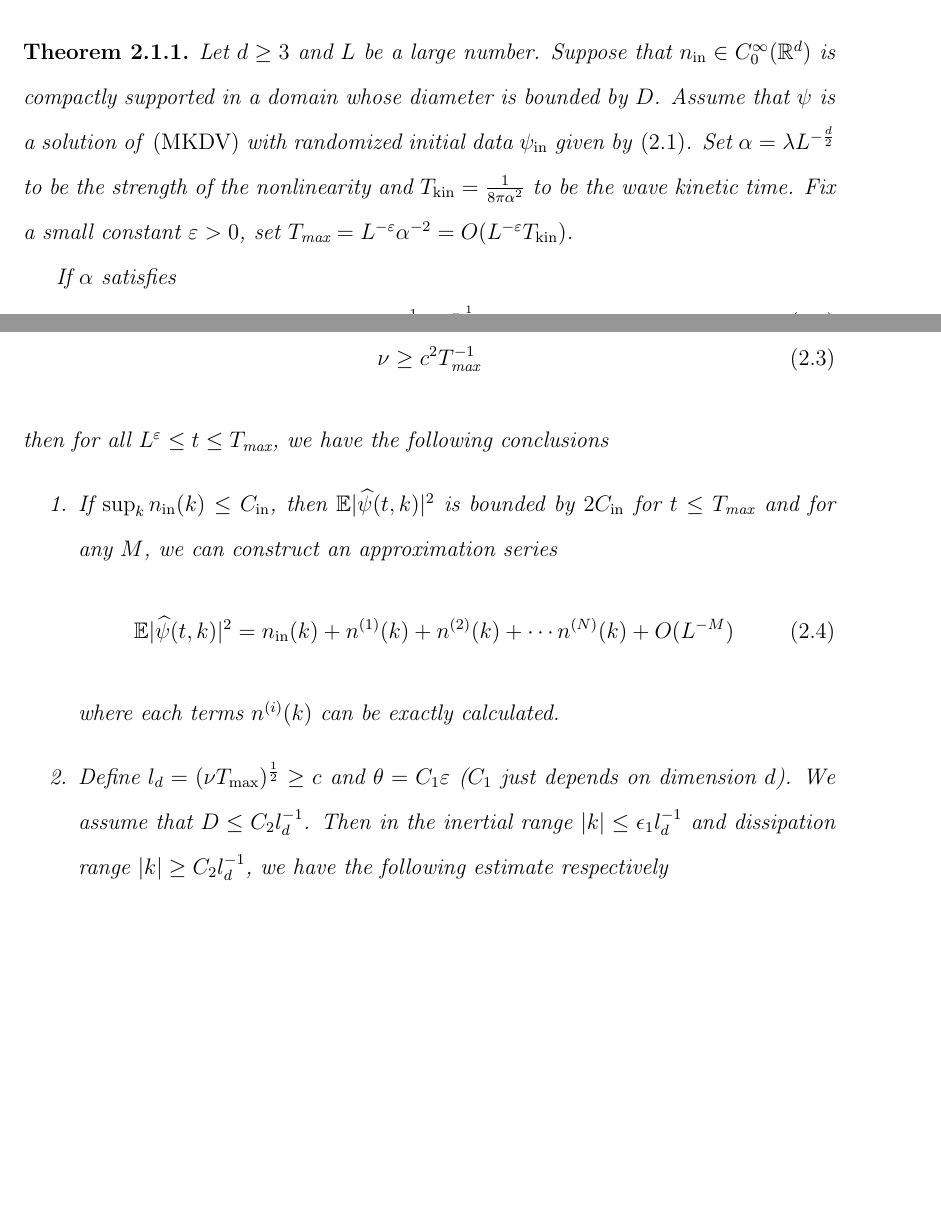
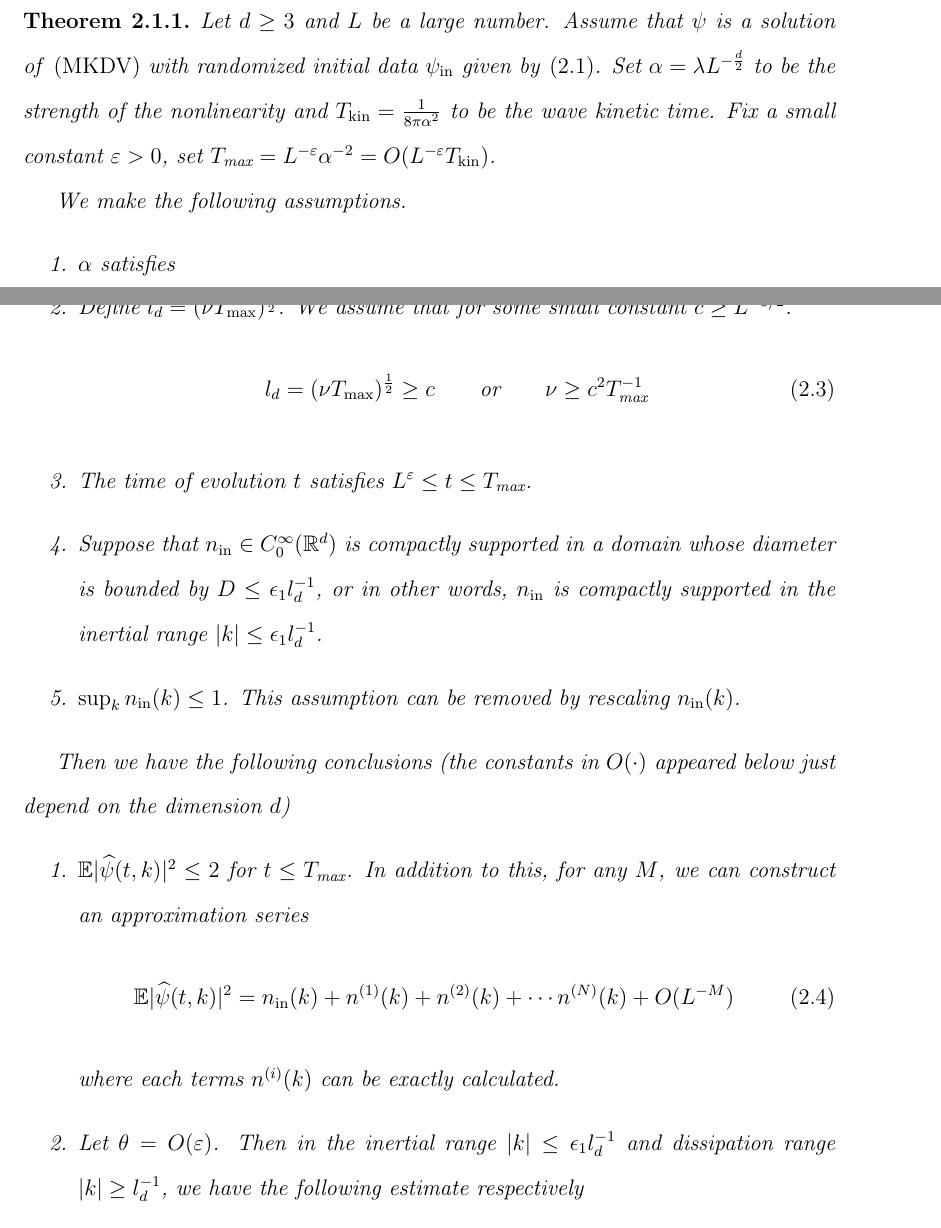
Before and after one commit to powergiant/PhD-Thesis, a LaTeX thesis (main.tex, which reads chapters/acknowledgements.tex, chapters/three wave/introduction.tex): two parts of pages 28 and 29 of 230 before the commit and two parts of pages 28 and 29 of 229 after it, joined at a grey line, cut so that both start at the same text, the shorter picture padded with empty space. Compiled offline with pdfLaTeX; a LaTeX package or settings file that is missing is left out.

Commit message:
change the statement of the theorem

```diff
--- a/chapters/acknowledgements.tex
+++ b/chapters/acknowledgements.tex
@@ -5,7 +5,7 @@ I am also grateful to the professors with whom I have had the privilege of inter
 My heartfelt thanks go to my fellow math Ph.D. students, who have made this journey all the more enjoyable and memorable. I am particularly thankful for the friendship and support of Shaoyun Bai, Jiajie Chen, Shengwen Gan, Vikram Giri, Lili He, Kexin Jin, Yangyang Li, Federico Pasqualotto, Shuangping Li, Jia Shi, Zhihan Wang, Xiaoxu Wu, Lingfu Zhang, Junyan Zhang, Fan Zheng, and many others I encountered who have been there for me during the highs and lows of this journey. I would like to express my special gratitude to Zhihan Wang, Kexin Jin, and Fan Zheng. During the five years Ph.D. program, Zhihan Wang and Kexin Jin shared uncountable many invaluable and genius ideas from which I have learned a great deal.  Fan Zheng, as my senior, has taught me much during my first year, and his mentorship has been instrumental in my growth as a researcher.
 
 
-During my time in the Ph.D. program, I have been fortunate to be surrounded by an amazing group of friends who have not only inspired me but also enriched my graduate school experience. I would like to express my gratitude to Yixiao Chen, Yifan Chen, Zihan Ding, Hansheng Jiang, Shiji Lyu, Zhou Lu, Xiaohan Li, Qinghua Liu, Pinchen Xie, Shouda Wang, Baojun Wu, Qinxin Yan, Yucheng Yang, Bingjia Yang, Zhiyang Yuan, Xiyu Zhai and many others I encountered. I would like to extend a special thank you to Yifan Chen, for her support during the Covid pandemic. Additionally, I also want to express my special appreciation to Yixiao Chen, Zihan Ding, Qinghua Liu, Shouda Wang, and Yucheng Yang for frequently giving me rides and spending leisure time.
+During my time in the Ph.D. program, I have been fortunate to be surrounded by an amazing group of friends who have not only inspired me but also enriched my graduate school experience. I would like to express my gratitude to Yixiao Chen, Yifan Chen, Zihan Ding, Hansheng Jiang, Shiji Lyu, Zhou Lu, Xiaohan Li, Qinghua Liu, Pinchen Xie, Shouda Wang, Baojun Wu, Qinxin Yan, Yucheng Yang, Bingjia Yang, Zhiyang Yuan, Xiyu Zhai and many others I encountered. I would like to extend a special thanks to Yifan Chen, for her support during the Covid pandemic. Additionally, I also want to express my special appreciation to Yixiao Chen, Zihan Ding, Qinghua Liu, Shouda Wang, and Yucheng Yang for frequently giving me rides and spending leisure time.
 
 Finally, I dedicate this thesis to my loving family, who has been my constant source of motivation and support. As always, I owe much more to my family than I can ever hope to give back. Thank you, mom, dad, for your unconditional love and support!
 
--- a/chapters/three wave/introduction.tex
+++ b/chapters/three wave/introduction.tex
@@ -46,26 +46,34 @@ Now we introduce the main theorem of this chapter.
 
 
 \begin{thm}\label{th.main}
-Let $d\ge 3$ and $L$ be a large number. Suppose that $n_{\mathrm{in}} \in C^\infty_0(\mathbb{R}^d)$ is compactly supported in a domain whose diameter is bounded by $D$. Assume that $\psi$ is a solution of \eqref{eq.MKDV.threewave} with randomized initial data $\psi_{\mathrm{in}}$ given by \eqref{eq.wellprepared.threewave}. Set $\alpha=\lambda L^{-\frac{d}{2}}$ to be the strength of the nonlinearity and $T_{\mathrm{kin}}=\frac{1}{8\pi\alpha^2}$ to be the wave kinetic time. Fix a small constant $\varepsilon> 0$, set $T_{\text{max}} = L^{-\varepsilon} \alpha^{-2}=O(L^{-\varepsilon}T_{\mathrm{kin}})$.
+Let $d\ge 3$ and $L$ be a large number. Assume that $\psi$ is a solution of \eqref{eq.MKDV.threewave} with randomized initial data $\psi_{\mathrm{in}}$ given by \eqref{eq.wellprepared.threewave}. Set $\alpha=\lambda L^{-\frac{d}{2}}$ to be the strength of the nonlinearity and $T_{\mathrm{kin}}=\frac{1}{8\pi\alpha^2}$ to be the wave kinetic time. Fix a small constant $\varepsilon> 0$, set $T_{\text{max}} = L^{-\varepsilon} \alpha^{-2}=O(L^{-\varepsilon}T_{\mathrm{kin}})$.
 
-
-If $\alpha$ satisfies
+We make the following assumptions.
+\begin{enumerate}
+    \item $\alpha$ satisfies
     \begin{equation}\label{eq.conditionalpha.threewave}
         \alpha^{-1}\le L^{\frac{1}{2}}
     \end{equation}
-and for some small constant $c$, $\nu$ satisfies
+    \item Define $l_{d}=(\nu T_{\mathrm{max}})^{\frac{1}{2}}$. We assume that for some small constant $c\ge L^{-\varepsilon/2}$.
     \begin{equation}\label{eq.conditionnu.threewave}
         % \nu\ge L^{\frac{1}{2}C\varepsilon}\alpha^{2}
+        l_{d}=(\nu T_{\mathrm{max}})^{\frac{1}{2}}\ge c \qquad \text{or}\qquad
         \nu\ge c^2T^{-1}_{\text{max}}
     \end{equation}
-then for all $L^{\varepsilon} \leq t \leq T_{\text{max}}$, we have the following conclusions
+    \item The time of evolution $t$ satisfies $L^{\varepsilon} \leq t \leq T_{\text{max}}$.
+    \item Suppose that $n_{\mathrm{in}} \in C^\infty_0(\mathbb{R}^d)$ is compactly supported in a domain whose diameter is bounded by $D\le \epsilon_1l_d^{-1}$, or in other words, $n_{\mathrm{in}}$ is compactly supported in the inertial range $|k|\le \epsilon_1 l_{d}^{-1}$.
+
+    \item $\sup_{k}n_{\mathrm{in}}(k)\le 1$. This assumption can be removed by rescaling $n_{\mathrm{in}}(k)$.
+\end{enumerate}
+
+Then we have the following conclusions (the constants in $O(\cdot)$ appeared below just depend on the dimension $d$)
 \begin{enumerate}
-    \item If $\sup_{k}n_{\mathrm{in}}(k)\le C_{\mathrm{in}}$, then $\mathbb E |\widehat \psi(t, k)|^2$ is bounded by $2C_{\mathrm{in}}$ for $t\le T_{\text{max}}$ and for any $M$, we can construct an approximation series
+    \item $\mathbb E |\widehat \psi(t, k)|^2\le 2$ for $t\le T_{\text{max}}$. In addition to this, for any $M$, we can construct an approximation series
     \begin{equation}\label{eq.approx1.threewave}
         \mathbb E |\widehat \psi(t, k)|^2=n_{\mathrm{in}}(k)+n^{(1)}(k)+n^{(2)}(k)+\cdots n^{(N)}(k)+O(L^{-M})
     \end{equation}
     where each terms $n^{(i)}(k)$ can be exactly calculated.
-    \item Define $l_{d}=(\nu T_{\mathrm{max}})^{\frac{1}{2}}\ge c$ and  $\theta=C_1\varepsilon$ ($C_1$ just depends on dimension $d$). We assume that $D\le C_2 l_d^{-1}$. Then in the inertial range $|k|\le \epsilon_1 l_{d}^{-1}$ and dissipation range $|k|\ge C_{2}l_d^{-1}$, we have the following estimate respectively
+    \item Let $\theta=O(\varepsilon)$. Then in the inertial range $|k|\le \epsilon_1 l_{d}^{-1}$ and dissipation range $|k|\ge l_d^{-1}$, we have the following estimate respectively
     \begin{equation}\label{eq.n1.threewave}
         n^{(1)}(k)=\left\{
         \begin{aligned}
```
Also changed, not shown: chapters/four wave/convergence.tex (+10 -2 lines), chapters/introduction/physics.tex (+1 -1 lines), chapters/introduction/threewave.tex (+1 -1 lines), chapters/three wave/convergence.tex (+1 -3 lines), main.bbl, main.pdf, ref.bib (line endings or trailing spaces), chapters/three wave/introduction.tex (6 more changed lines), 6 other files. Lines whose indentation alone changed are shown as unchanged.
